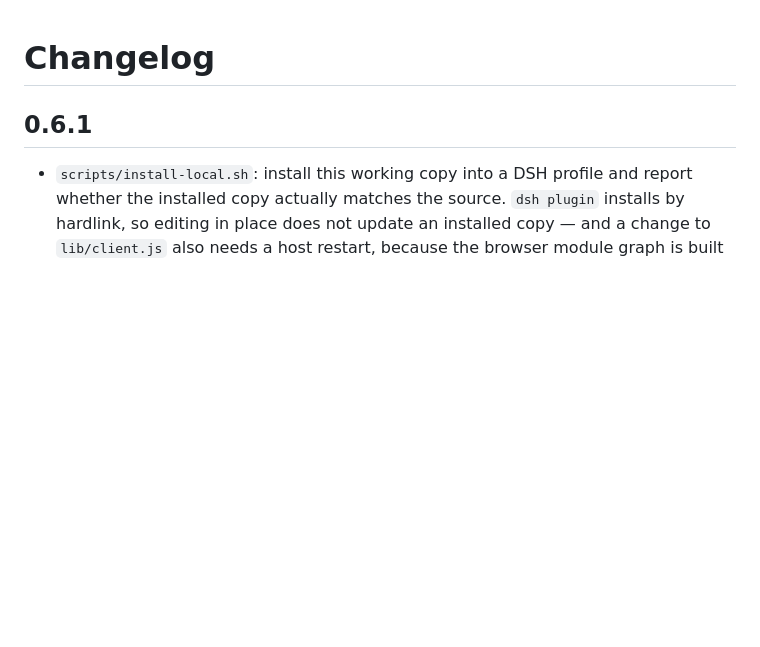
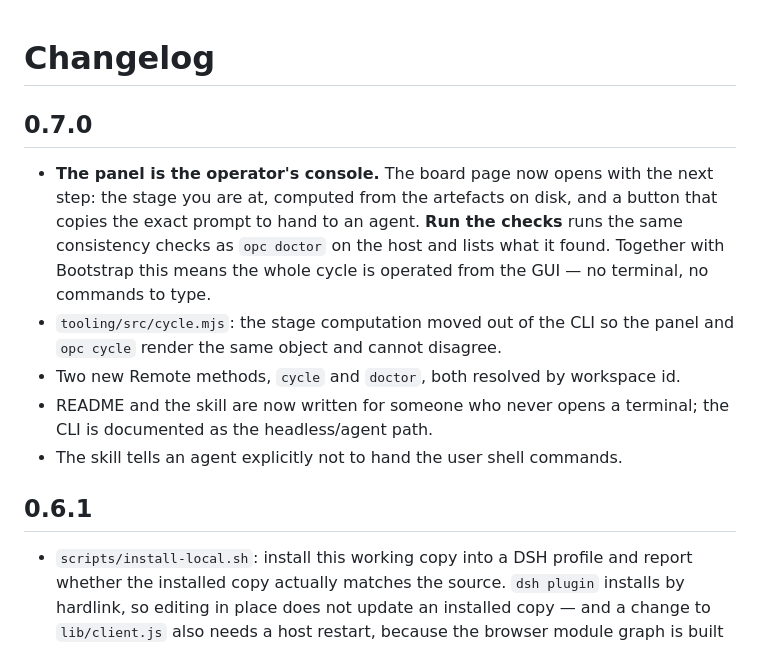
Before and after one commit to wilsonchengassistant/dsh-one-person-company, a Markdown page: CHANGELOG.md, the part around the change. Drawn GitHub-style; blank space fills up the shorter version.

```diff
--- a/CHANGELOG.md
+++ b/CHANGELOG.md
@@ -1,4 +1,19 @@
 # Changelog
+
+## 0.7.0
+
+- **The panel is the operator's console.** The board page now opens with the
+  next step: the stage you are at, computed from the artefacts on disk, and a
+  button that copies the exact prompt to hand to an agent. **Run the checks**
+  runs the same consistency checks as `opc doctor` on the host and lists what it
+  found. Together with Bootstrap this means the whole cycle is operated from the
+  GUI — no terminal, no commands to type.
+- `tooling/src/cycle.mjs`: the stage computation moved out of the CLI so the
+  panel and `opc cycle` render the same object and cannot disagree.
+- Two new Remote methods, `cycle` and `doctor`, both resolved by workspace id.
+- README and the skill are now written for someone who never opens a terminal;
+  the CLI is documented as the headless/agent path.
+- The skill tells an agent explicitly not to hand the user shell commands.
 
 ## 0.6.1
 
```
Also changed, not shown: README.md (+39 -26 lines), skill/SKILL.md (+7 -2 lines), screenshots/board.png, screenshots/next-step.png (added), 7 other files.
